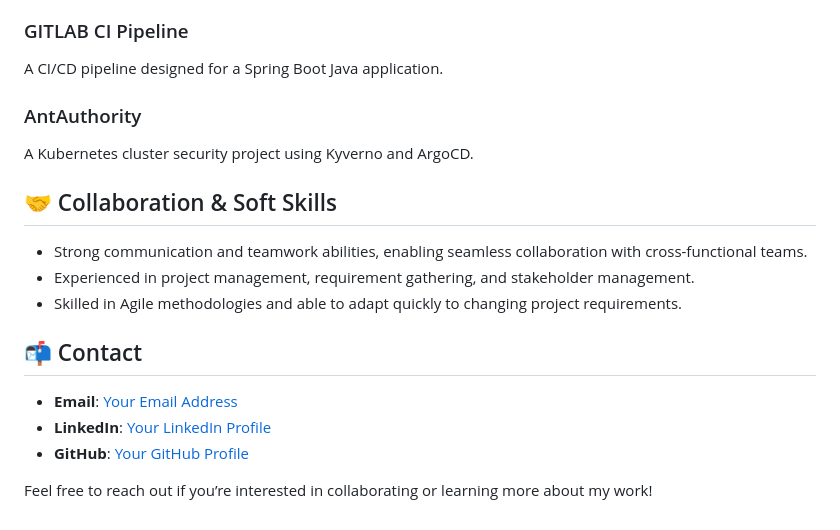
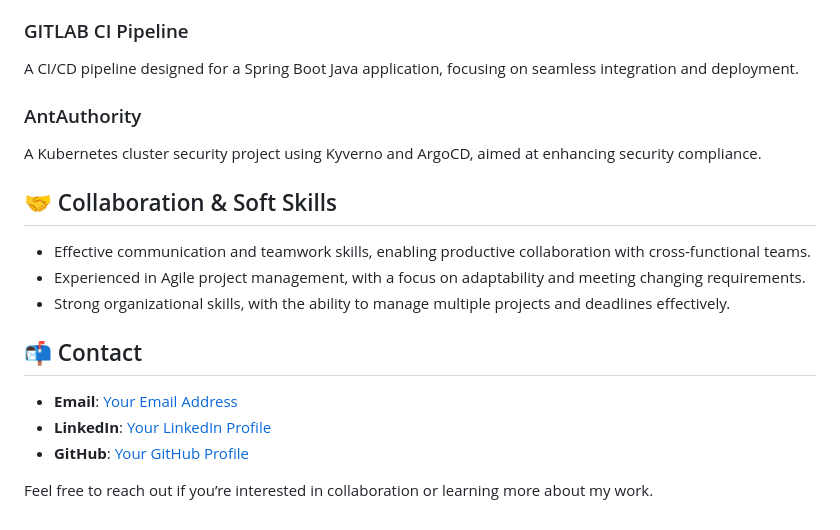
Before and after one commit to iyactech/iyactech.github.io, a Markdown page: README.md, the part around one of its changes. Rendered like a GitHub page.

```diff
--- a/README.md
+++ b/README.md
@@ -74,15 +76,15 @@ A governance project focused on AWS resource optimization using AWS Lambda and P
 
 ### GITLAB CI Pipeline
-A CI/CD pipeline designed for a Spring Boot Java application.
+A CI/CD pipeline designed for a Spring Boot Java application, focusing on seamless integration and deployment.
 
 ### AntAuthority
-A Kubernetes cluster security project using Kyverno and ArgoCD.
+A Kubernetes cluster security project using Kyverno and ArgoCD, aimed at enhancing security compliance.
 
 ## 🤝 Collaboration & Soft Skills
 
-- Strong communication and teamwork abilities, enabling seamless collaboration with cross-functional teams.
-- Experienced in project management, requirement gathering, and stakeholder management.
-- Skilled in Agile methodologies and able to adapt quickly to changing project requirements.
+- Effective communication and teamwork skills, enabling productive collaboration with cross-functional teams.
+- Experienced in Agile project management, with a focus on adaptability and meeting changing requirements.
+- Strong organizational skills, with the ability to manage multiple projects and deadlines effectively.
 
 ## 📬 Contact
 
@@ -90,4 +92,6 @@ A Kubernetes cluster security project using Kyverno and ArgoCD.
 - **LinkedIn**: [Your LinkedIn Profile](https://www.linkedin.com/in/your-profile)
 - **GitHub**: [Your GitHub Profile](https://github.com/your-profile)
 
-Feel free to reach out if you’re interested in collaborating or learning more about my work!
+Feel free to reach out if you’re interested in collaboration or learning more about my work.
+
+</div>
```
Also changed, not shown: other parts of README.md (+23 -21 lines).
